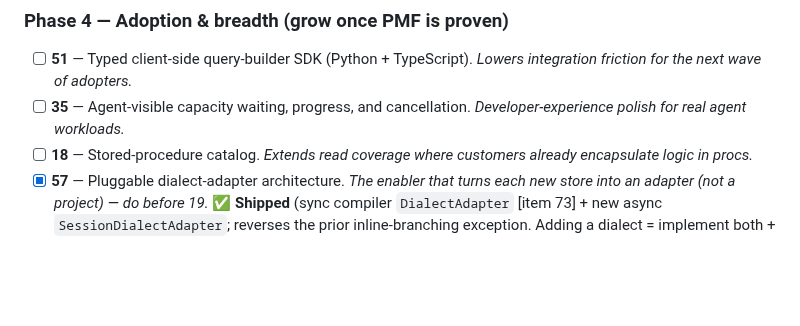
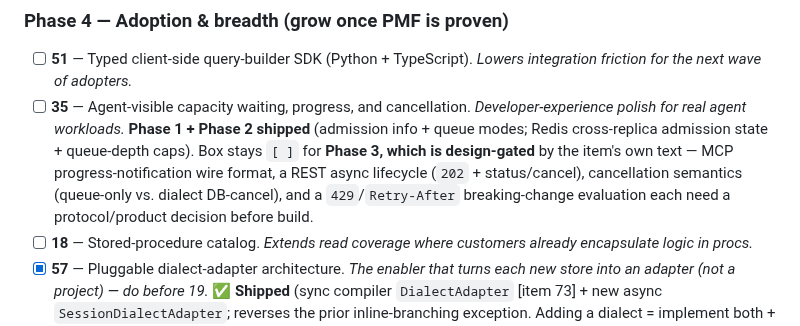
Before and after one commit to AmitNakash95/querygate, a Markdown page: ROADMAP.md, the part around the change. Rendered like a GitHub page; blank space fills up the shorter version.

Commit message:
Correct ROADMAP status for item 35 (phases 1+2 shipped; phase 3 design-gated)
Item 35's TODO body shows Phase 1 (admission info + queue modes) and Phase 2
(Redis cross-replica admission state + queue-depth caps) both shipped; only
Phase 3 remains, and the item's own text marks each Phase-3 piece as needing its
own protocol/product decision (MCP progress-notification wire format, a REST
async 202+status/cancel lifecycle, cancellation semantics, a 429 breaking-change
eval). Update the ROADMAP note so 35 reads as "ph1+ph2 done, ph3 design-gated"
rather than an unstarted async-infra item. Docs only.

```diff
--- a/ROADMAP.md
+++ b/ROADMAP.md
@@ -162,7 +162,13 @@ eligible only when its TODO.md "Depends on" (if any) is satisfied.
 - [ ] **51** — Typed client-side query-builder SDK (Python + TypeScript).
   *Lowers integration friction for the next wave of adopters.*
 - [ ] **35** — Agent-visible capacity waiting, progress, and cancellation.
-  *Developer-experience polish for real agent workloads.*
+  *Developer-experience polish for real agent workloads.* **Phase 1 + Phase 2
+  shipped** (admission info + queue modes; Redis cross-replica admission state +
+  queue-depth caps). Box stays `[ ]` for **Phase 3, which is design-gated** by
+  the item's own text — MCP progress-notification wire format, a REST async
+  lifecycle (`202` + status/cancel), cancellation semantics (queue-only vs.
+  dialect DB-cancel), and a `429`/`Retry-After` breaking-change evaluation each
+  need a protocol/product decision before build.
 - [ ] **18** — Stored-procedure catalog. *Extends read coverage where customers
   already encapsulate logic in procs.*
 - [x] **57** — Pluggable dialect-adapter architecture. *The enabler that turns
```
